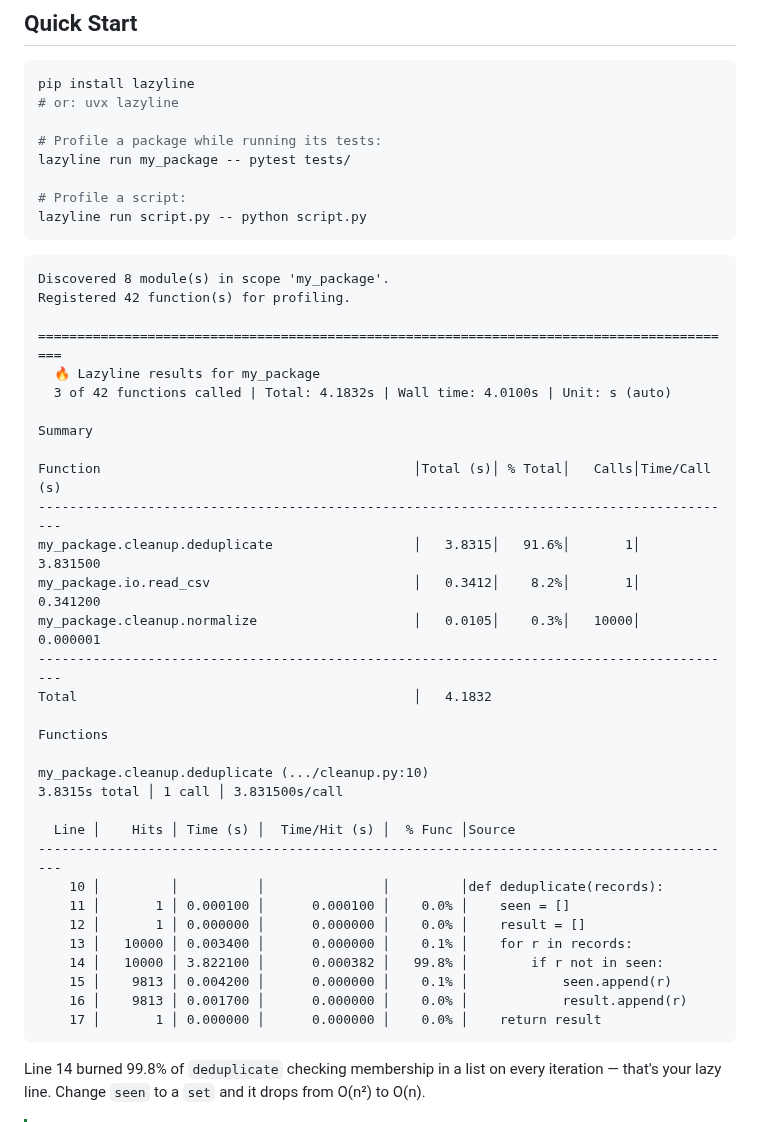
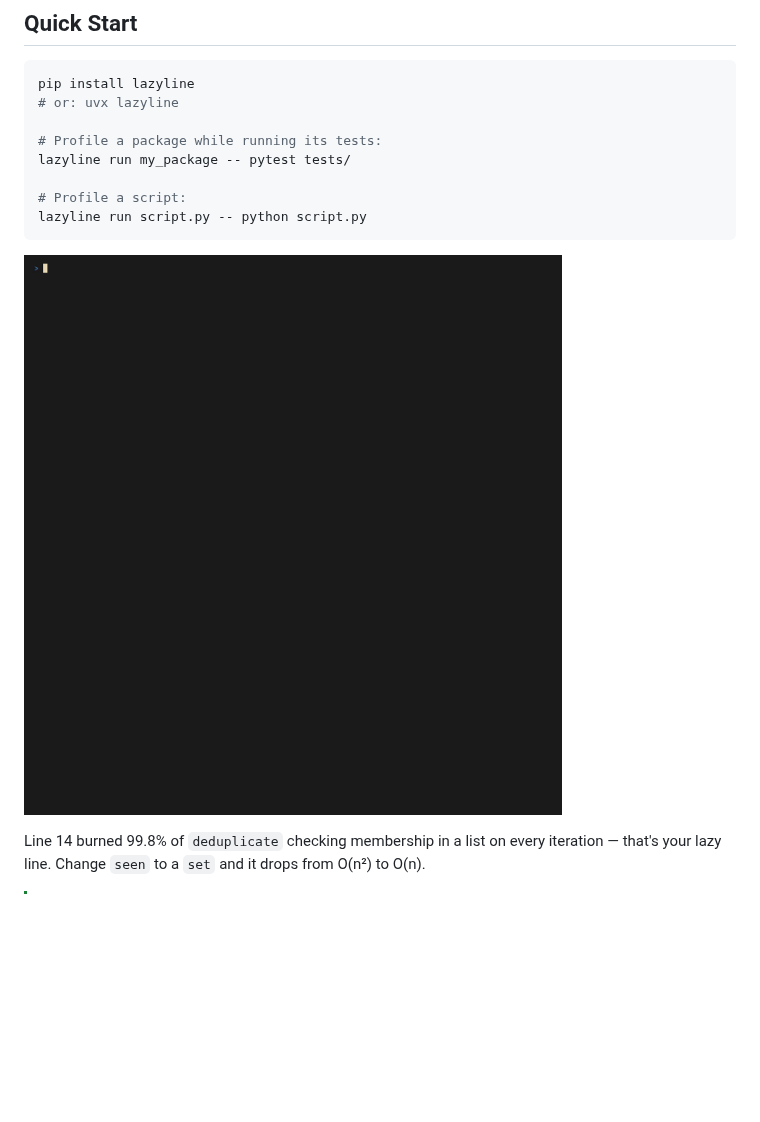
Before and after one commit to TomasVenkrbec/lazyline, a Markdown page: README.md, the part around the change. Rendered like a GitHub page; pictures changed too: assets/demo.gif (added); blank space fills up the shorter version.

Commit message:
feat: add recorded demo

````diff
--- a/README.md
+++ b/README.md
@@ -26,40 +26,7 @@ lazyline run my_package -- pytest tests/
 lazyline run script.py -- python script.py
 ```
 
-```text
-Discovered 8 module(s) in scope 'my_package'.
-Registered 42 function(s) for profiling.
-
-==========================================================================================
-  🔥 Lazyline results for my_package
-  3 of 42 functions called | Total: 4.1832s | Wall time: 4.0100s | Unit: s (auto)
-
-Summary
-
-Function                                        │Total (s)│ % Total│   Calls│Time/Call (s)
-------------------------------------------------------------------------------------------
-my_package.cleanup.deduplicate                  │   3.8315│   91.6%│       1│     3.831500
-my_package.io.read_csv                          │   0.3412│    8.2%│       1│     0.341200
-my_package.cleanup.normalize                    │   0.0105│    0.3%│   10000│     0.000001
-------------------------------------------------------------------------------------------
-Total                                           │   4.1832
-
-Functions
-
-my_package.cleanup.deduplicate (.../cleanup.py:10)
-3.8315s total │ 1 call │ 3.831500s/call
-
-  Line │    Hits │ Time (s) │  Time/Hit (s) │  % Func │Source
-------------------------------------------------------------------------------------------
-    10 │         │          │               │         │def deduplicate(records):
-    11 │       1 │ 0.000100 │      0.000100 │    0.0% │    seen = []
-    12 │       1 │ 0.000000 │      0.000000 │    0.0% │    result = []
-    13 │   10000 │ 0.003400 │      0.000000 │    0.1% │    for r in records:
-    14 │   10000 │ 3.822100 │      0.000382 │   99.8% │        if r not in seen:
-    15 │    9813 │ 0.004200 │      0.000000 │    0.1% │            seen.append(r)
-    16 │    9813 │ 0.001700 │      0.000000 │    0.0% │            result.append(r)
-    17 │       1 │ 0.000000 │      0.000000 │    0.0% │    return result
-```
+![Lazyline demo](assets/demo.gif)
 
 Line 14 burned 99.8% of `deduplicate` checking membership in a list
 on every iteration — that's your lazy line. Change `seen` to a `set`
````
